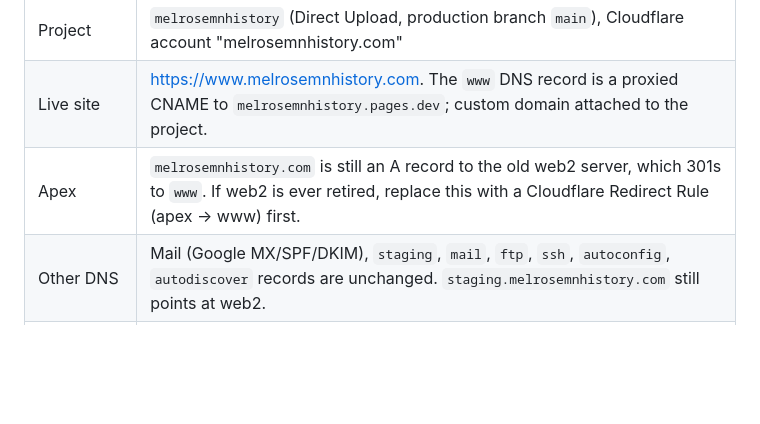
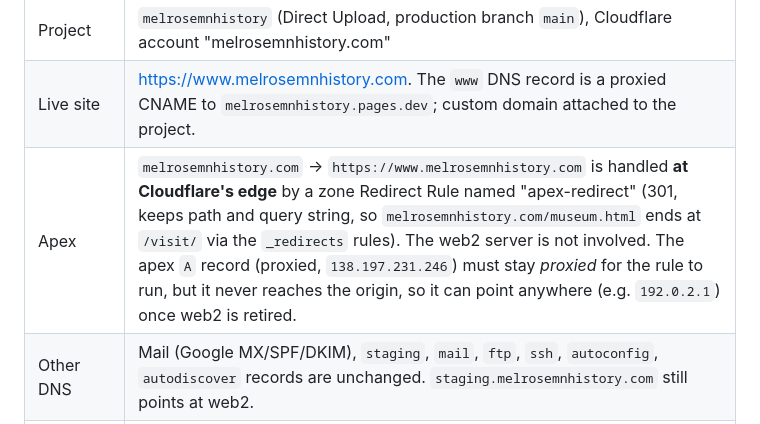
Before and after one commit to dustinrue/melrosemnhistory, a Markdown page: AGENTS.md, the part around the change. GitHub-like rendering; blank space fills up the shorter version.

Commit message:
Document that the apex redirect is a Cloudflare rule that preserves paths
The apex->www redirect is a zone Redirect Rule, not web2. It was
upgraded (via the Cloudflare API) to preserve path and query string.

Co-Authored-By: Claude Sonnet 5.5 <noreply@anthropic.com>

```diff
--- a/AGENTS.md
+++ b/AGENTS.md
@@ -180,7 +180,7 @@ still fits one page.
 |---|---|
 | Project | `melrosemnhistory` (Direct Upload, production branch `main`), Cloudflare account "melrosemnhistory.com" |
 | Live site | <https://www.melrosemnhistory.com>. The `www` DNS record is a proxied CNAME to `melrosemnhistory.pages.dev`; custom domain attached to the project. |
-| Apex | `melrosemnhistory.com` is still an A record to the old web2 server, which 301s to `www`. If web2 is ever retired, replace this with a Cloudflare Redirect Rule (apex -> www) first. |
+| Apex | `melrosemnhistory.com` -> `https://www.melrosemnhistory.com` is handled **at Cloudflare's edge** by a zone Redirect Rule named "apex-redirect" (301, keeps path and query string, so `melrosemnhistory.com/museum.html` ends at `/visit/` via the `_redirects` rules). The web2 server is not involved. The apex `A` record (proxied, `138.197.231.246`) must stay *proxied* for the rule to run, but it never reaches the origin, so it can point anywhere (e.g. `192.0.2.1`) once web2 is retired. |
 | Other DNS | Mail (Google MX/SPF/DKIM), `staging`, `mail`, `ftp`, `ssh`, `autoconfig`, `autodiscover` records are unchanged. `staging.melrosemnhistory.com` still points at web2. |
 | Preview | `scripts/deploy.sh preview` -> <https://preview.melrosemnhistory.pages.dev> (noindex, not counted in analytics) |
 | Deploy to live | `scripts/deploy.sh production` (builds, runs `npm run verify`, uploads `dist/` with Wrangler). **This replaces the live site.** Run `preview` first for anything risky. |
```
